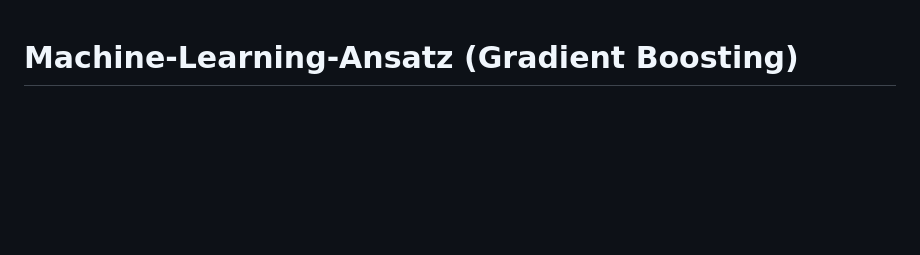
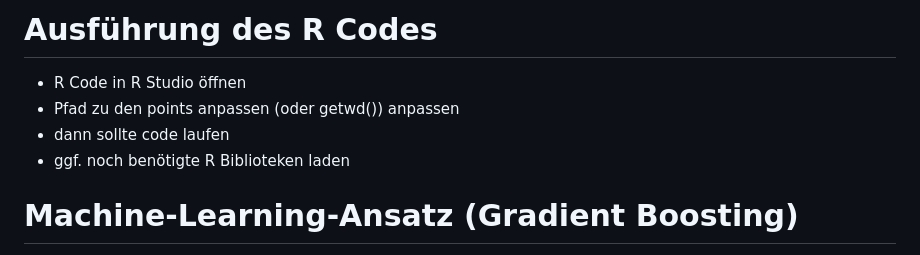
Before and after one commit to Gianni-BIM/Geo-Projektarbeit, a Markdown page: README.md, the part around the change. Drawn GitHub-style; blank space fills up the shorter version.

```diff
--- a/README.md
+++ b/README.md
@@ -1,3 +1,9 @@
+# Ausführung des R Codes
+- R Code in R Studio öffnen
+- Pfad zu den points anpassen (oder getwd()) anpassen
+- dann sollte code laufen
+- ggf. noch benötigte R Biblioteken laden
+
 # Machine-Learning-Ansatz (Gradient Boosting)
 
 Für die Modellierung wurde ein Gradient Boosting Machine (GBM) verwendet. Im Gegensatz zu Random Forest oder Conditional Inference Forest basiert GBM auf einem sequenziellen Lernansatz, bei dem viele schwache Entscheidungsbäume schrittweise zu einem starken Modell kombiniert werden. Jeder neue Baum wird dabei so trainiert, dass er die Fehler der vorherigen Bäume reduziert.
```
